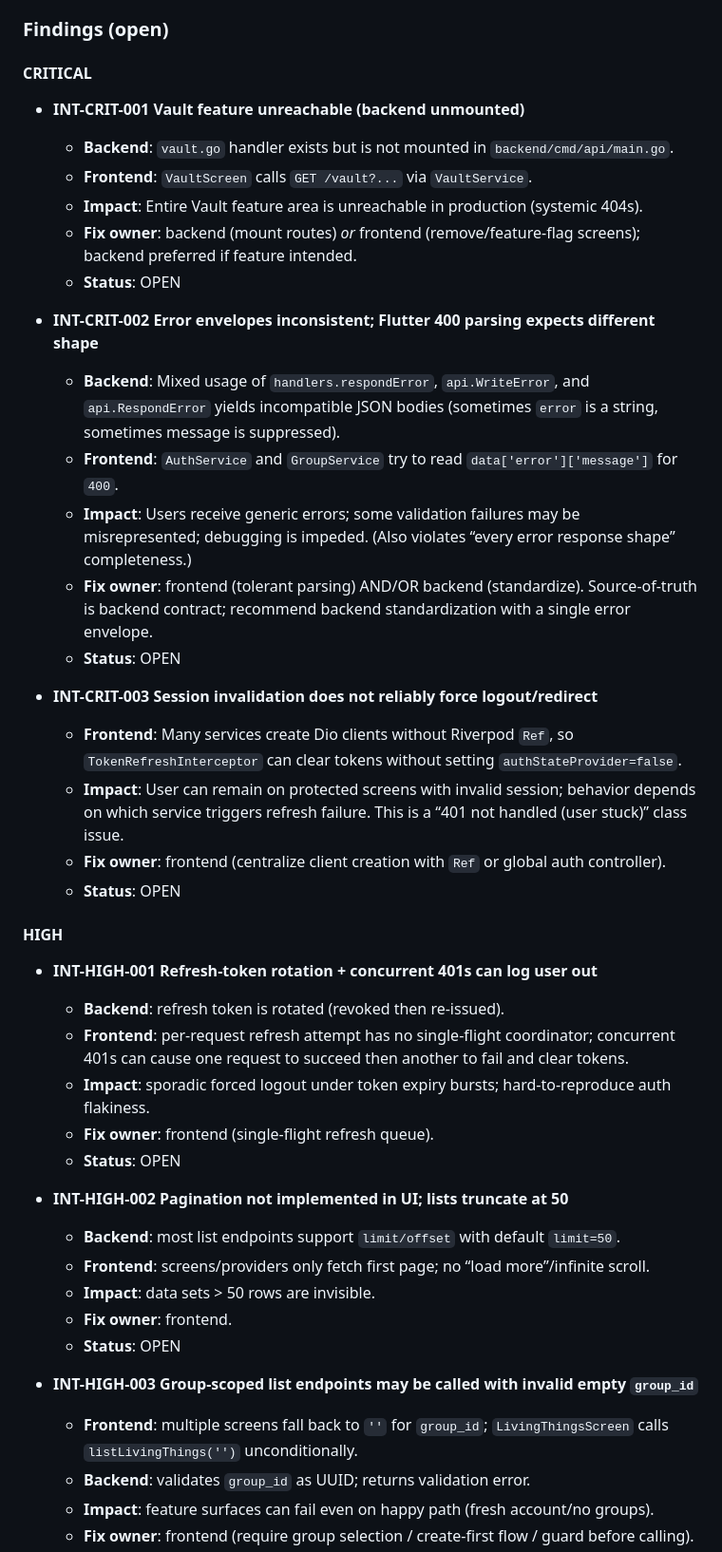
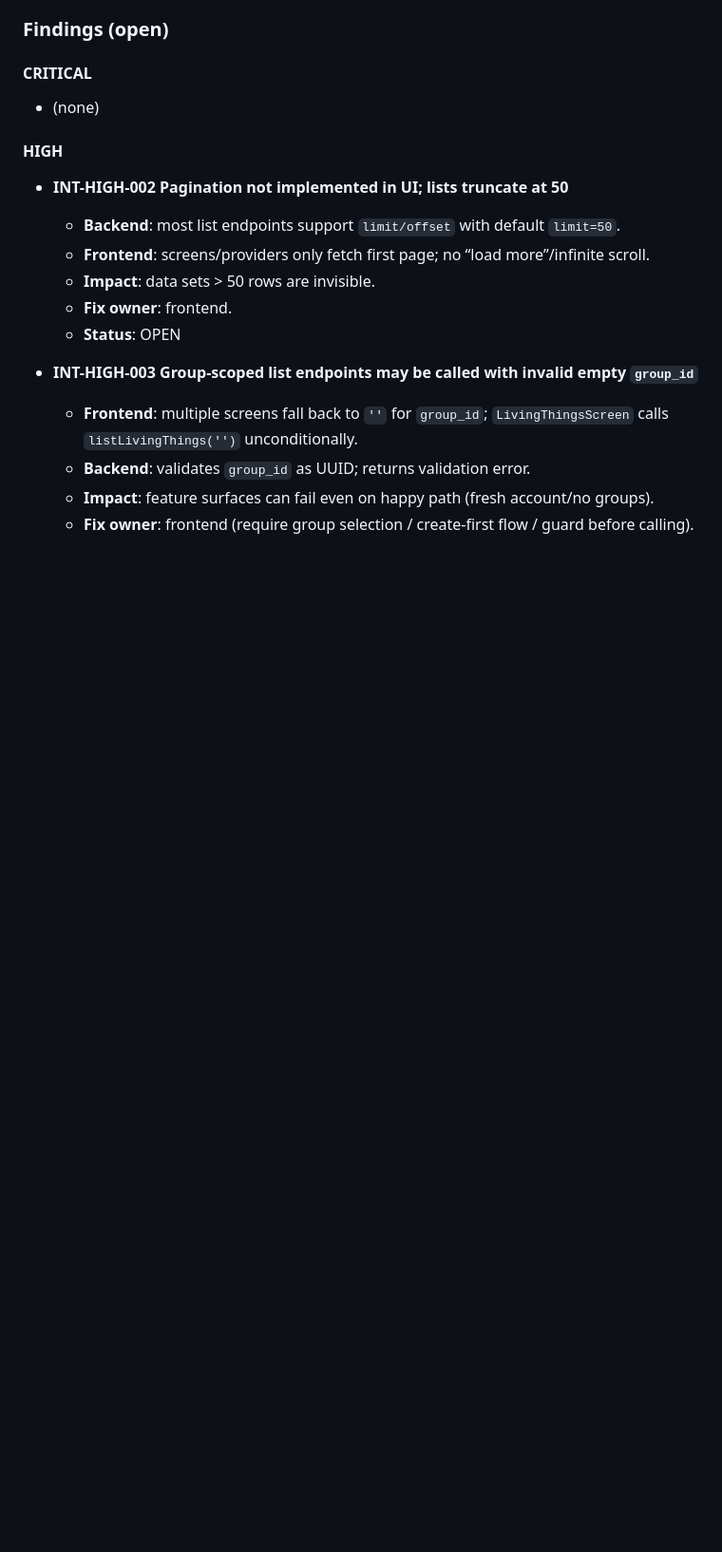
Before and after one commit to tropicalthink/mitlist, a Markdown page: INTEGRATION_AUDIT.md, the part around one of its changes. Shown at 95% size. GitHub-like rendering; blank space fills up the shorter version.

Commit message:
integration: fix auth refresh, errors, and mount vault
Mounts vault routes, standardizes API error envelopes, and hardens Flutter auth refresh/session invalidation to match backend token rotation.

Made-with: Cursor

```diff
--- a/INTEGRATION_AUDIT.md
+++ b/INTEGRATION_AUDIT.md
@@ -16,34 +16,9 @@ Severity definitions (per spec):
 
 #### CRITICAL
 
-- **INT-CRIT-001 Vault feature unreachable (backend unmounted)**
-  - **Backend**: `vault.go` handler exists but is not mounted in `backend/cmd/api/main.go`.
-  - **Frontend**: `VaultScreen` calls `GET /vault?...` via `VaultService`.
-  - **Impact**: Entire Vault feature area is unreachable in production (systemic 404s).
-  - **Fix owner**: backend (mount routes) *or* frontend (remove/feature-flag screens); backend preferred if feature intended.
-  - **Status**: OPEN
-
-- **INT-CRIT-002 Error envelopes inconsistent; Flutter 400 parsing expects different shape**
-  - **Backend**: Mixed usage of `handlers.respondError`, `api.WriteError`, and `api.RespondError` yields incompatible JSON bodies (sometimes `error` is a string, sometimes message is suppressed).
-  - **Frontend**: `AuthService` and `GroupService` try to read `data['error']['message']` for `400`.
-  - **Impact**: Users receive generic errors; some validation failures may be misrepresented; debugging is impeded. (Also violates “every error response shape” completeness.)
-  - **Fix owner**: frontend (tolerant parsing) AND/OR backend (standardize). Source-of-truth is backend contract; recommend backend standardization with a single error envelope.
-  - **Status**: OPEN
-
-- **INT-CRIT-003 Session invalidation does not reliably force logout/redirect**
-  - **Frontend**: Many services create Dio clients without Riverpod `Ref`, so `TokenRefreshInterceptor` can clear tokens without setting `authStateProvider=false`.
-  - **Impact**: User can remain on protected screens with invalid session; behavior depends on which service triggers refresh failure. This is a “401 not handled (user stuck)” class issue.
-  - **Fix owner**: frontend (centralize client creation with `Ref` or global auth controller).
-  - **Status**: OPEN
+- (none)
 
 #### HIGH
-
-- **INT-HIGH-001 Refresh-token rotation + concurrent 401s can log user out**
-  - **Backend**: refresh token is rotated (revoked then re-issued).
-  - **Frontend**: per-request refresh attempt has no single-flight coordinator; concurrent 401s can cause one request to succeed then another to fail and clear tokens.
-  - **Impact**: sporadic forced logout under token expiry bursts; hard-to-reproduce auth flakiness.
-  - **Fix owner**: frontend (single-flight refresh queue).
-  - **Status**: OPEN
 
 - **INT-HIGH-002 Pagination not implemented in UI; lists truncate at 50**
   - **Backend**: most list endpoints support `limit/offset` with default `limit=50`.
```
Also changed, not shown: other parts of INTEGRATION_AUDIT.md (+15 -1 lines).
